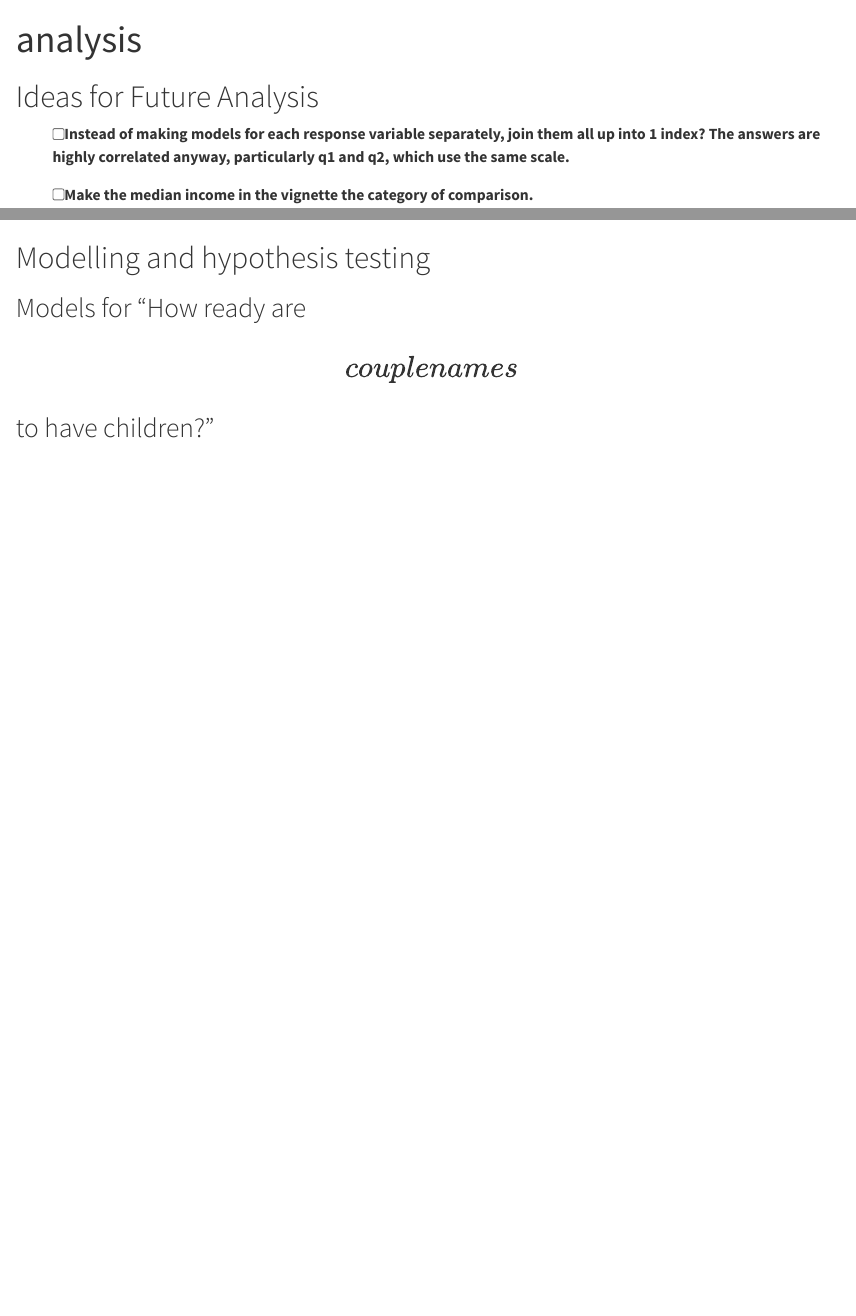
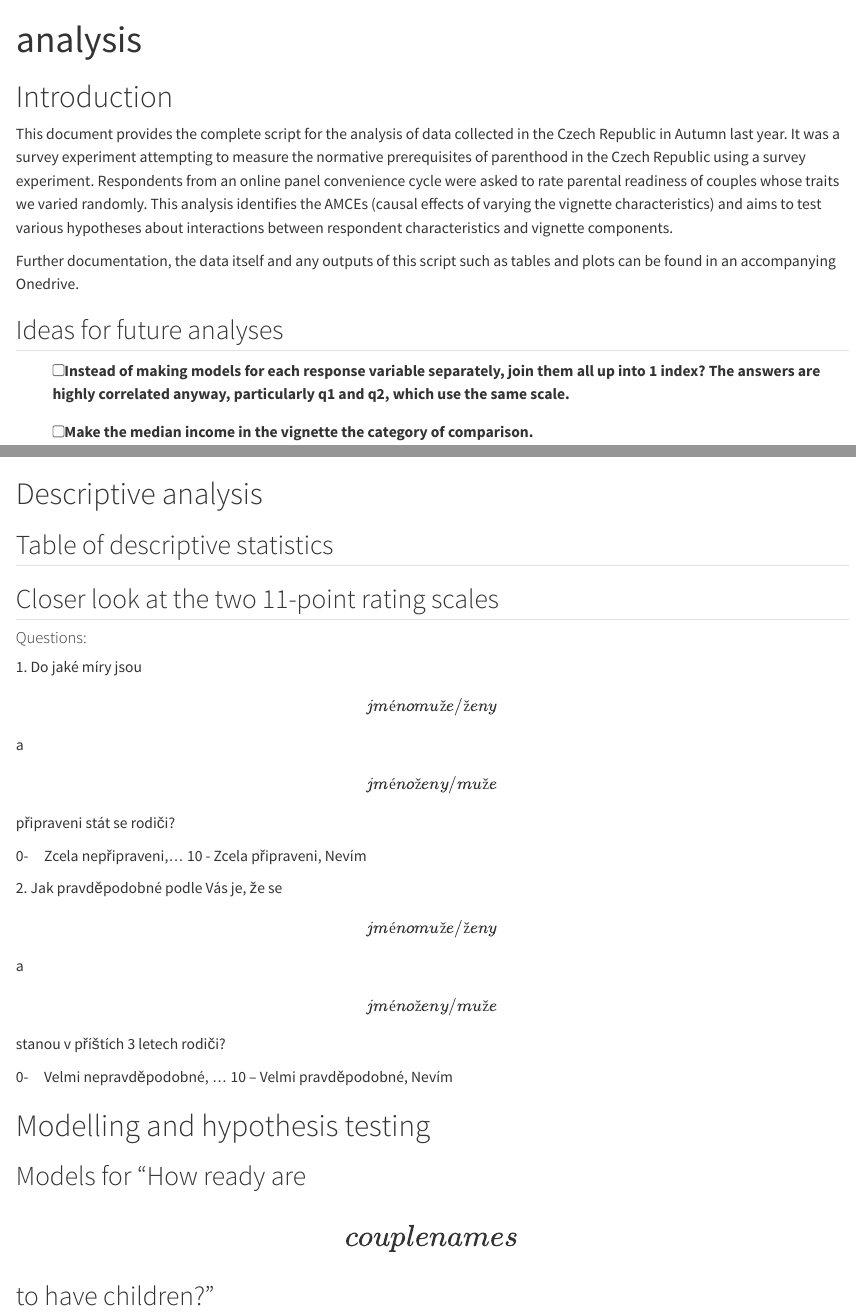
Before and after one commit to ClangerThom/conjoint_analysis, a Quarto document (analysis.qmd): the page in a window 1100 px wide, from its top, and a second part further down, joined at a grey line. Rendered offline with R 4.5, knitr and Pandoc in place of Quarto, with nearby package versions; code that draws random numbers runs with fixed seeds of ours; some code elsewhere in the file could not run offline; long lines of code are wrapped.

Commit message:
Add description of analysis and comments.

````diff
--- a/analysis.qmd
+++ b/analysis.qmd
@@ -4,7 +4,13 @@ format: html
 editor: visual
 ---
 
-# Ideas for Future Analysis
+# Introduction
+
+This document provides the complete script for the analysis of data collected in the Czech Republic in Autumn last year. It was a survey experiment attempting to measure the normative prerequisites of parenthood in the Czech Republic using a survey experiment. Respondents from an online panel convenience cycle were asked to rate parental readiness of couples whose traits we varied randomly. This analysis identifies the AMCEs (causal effects of varying the vignette characteristics) and aims to test various hypotheses about interactions between respondent characteristics and vignette components.
+
+Further documentation, the data itself and any outputs of this script such as tables and plots can be found in an accompanying Onedrive.
+
+## Ideas for future analyses
 
 -   [ ] Instead of making models for each response variable separately, join them all up into 1 index? The answers are highly correlated anyway, particularly q1 and q2, which use the same scale.
 
@@ -241,6 +247,22 @@ parents_long <- parents_long |>
 # removing the raw file from the environment
 rm(parents_raw)
 ```
+
+# Descriptive analysis
+
+## Table of descriptive statistics
+
+## Closer look at the two 11-point rating scales
+
+#### Questions:
+
+1\. Do jaké míry jsou \[jméno muže/ženy\] a \[jméno ženy/muže\] připraveni stát se rodiči?
+
+0-     Zcela nepřipraveni,… 10 - Zcela připraveni, Nevím
+
+2\. Jak pravděpodobné podle Vás je, že se \[jméno muže/ženy\] a \[jméno ženy/muže\] stanou v příštích 3 letech rodiči?
+
+0-     Velmi nepravděpodobné, … 10 – Velmi pravděpodobné, Nevím
 
 # Modelling and hypothesis testing
 
````
